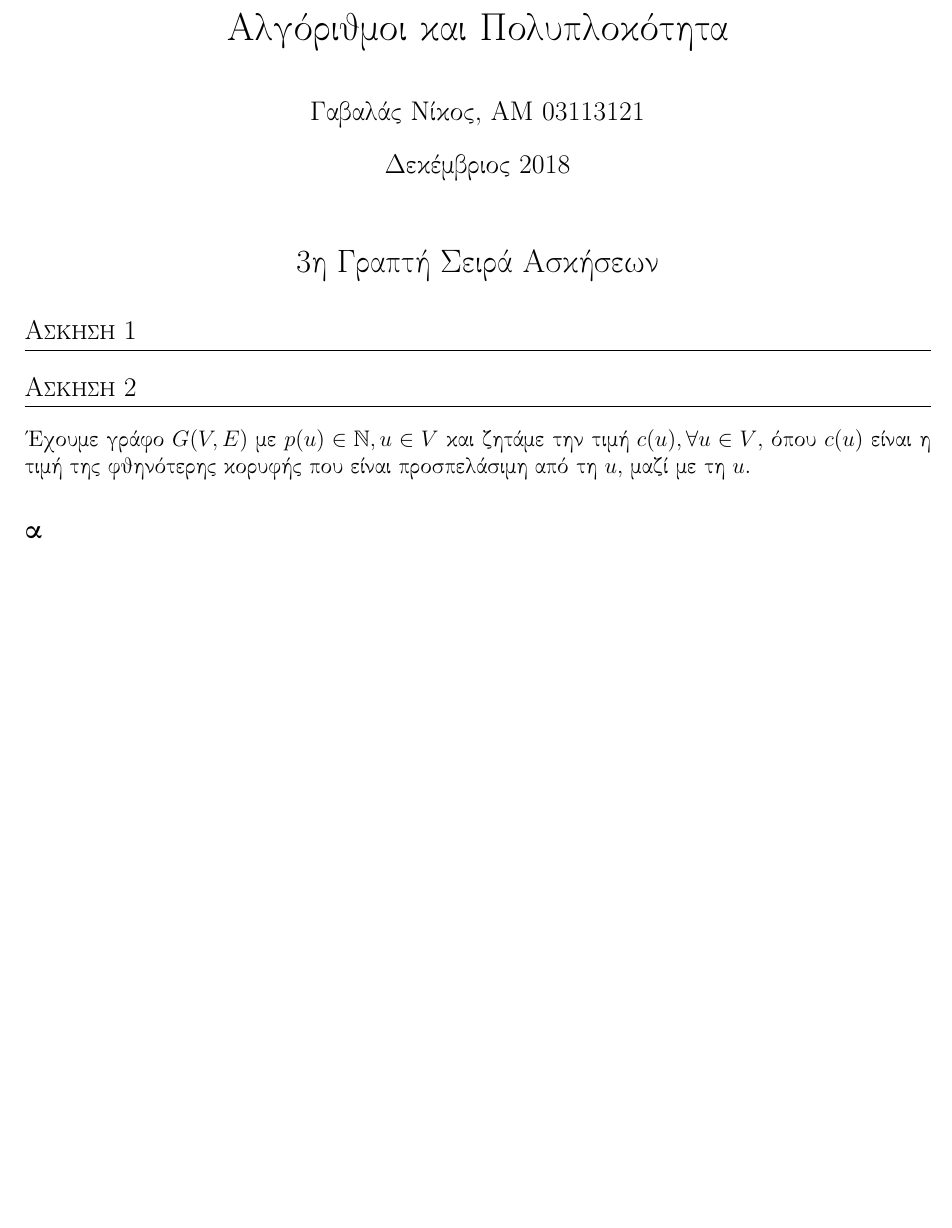
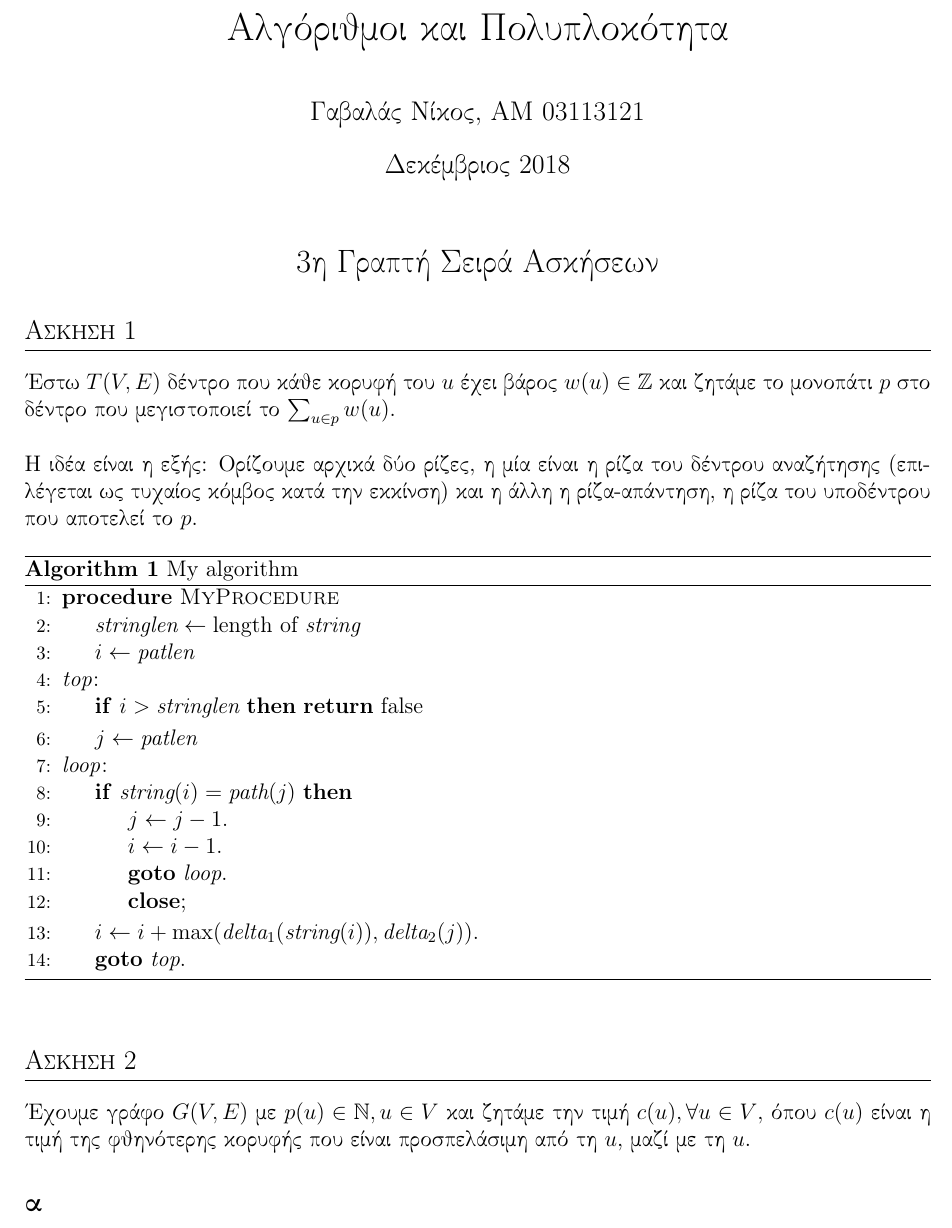
Before and after one commit to NikosGavalas/ntua-algo, a LaTeX document (ex3a/ex3a.tex): part of page 1 of 3, cut so that both start at the same text, the shorter picture padded with empty space. Compiled offline with pdfLaTeX.

Commit message:
advancements on ex3a

```diff
--- a/ex3a/ex3a.tex
+++ b/ex3a/ex3a.tex
@@ -19,6 +19,9 @@
 \usepackage{tikz}
 \usetikzlibrary{arrows.meta,automata,positioning}
 
+\usepackage[]{algorithm}
+\usepackage[noend]{algpseudocode}
+
 \usepackage{titlesec}
 \titleformat{\section}{\large}{}{0em}{\textsc}[\titlerule]
 \titleformat{\subsection}{\large}{}{0em}{\textbf}[]
@@ -27,6 +30,10 @@
 \title{Αλγόριθμοι και Πολυπλοκότητα}
 \author{Γαβαλάς Νίκος, AM 03113121}
 \date{Δεκέμβριος 2018}
+
+\makeatletter
+\def\BState{\State\hskip-\ALG@thistlm}
+\makeatother
 
 \begin{document}
 
@@ -37,6 +44,40 @@
   \end{center}
 
   \section{Άσκηση 1}
+
+  Έστω \(T(V, E)\) δέντρο που κάθε κορυφή του \(u\) έχει βάρος \(w(u) \in
+  \mathbb{Z}\) και ζητάμε το μονοπάτι \(p\) στο δέντρο που μεγιστοποιεί το
+  \(\sum_{u \in p}{w(u)}\).
+  \\
+  \\
+  Η ιδέα είναι η εξής: Ορίζουμε αρχικά δύο ρίζες, η μία είναι η ρίζα του δέντρου
+  αναζήτησης (επιλέγεται ως τυχαίος κόμβος κατά την εκκίνση) και η άλλη η
+  ρίζα-απάντηση, η ρίζα του υποδέντρου που αποτελεί το \(p\).
+
+  {\latintext
+  \begin{algorithm}
+    \caption{My algorithm}\label{euclid}
+    \begin{algorithmic}[1]
+    \Procedure{MyProcedure}{}
+    \State $\textit{stringlen} \gets \text{length of }\textit{string}$
+    \State $i \gets \textit{patlen}$
+    \BState \emph{top}:
+    \If {$i > \textit{stringlen}$} \Return false
+    \EndIf
+    \State $j \gets \textit{patlen}$
+    \BState \emph{loop}:
+    \If {$\textit{string}(i) = \textit{path}(j)$}
+    \State $j \gets j-1$.
+    \State $i \gets i-1$.
+    \State \textbf{goto} \emph{loop}.
+    \State \textbf{close};
+    \EndIf
+    \State $i \gets i+\max(\textit{delta}_1(\textit{string}(i)),\textit{delta}_2(j))$.
+    \State \textbf{goto} \emph{top}.
+    \EndProcedure
+    \end{algorithmic}
+  \end{algorithm}
+  }
 
   \section{Άσκηση 2}
 
```
